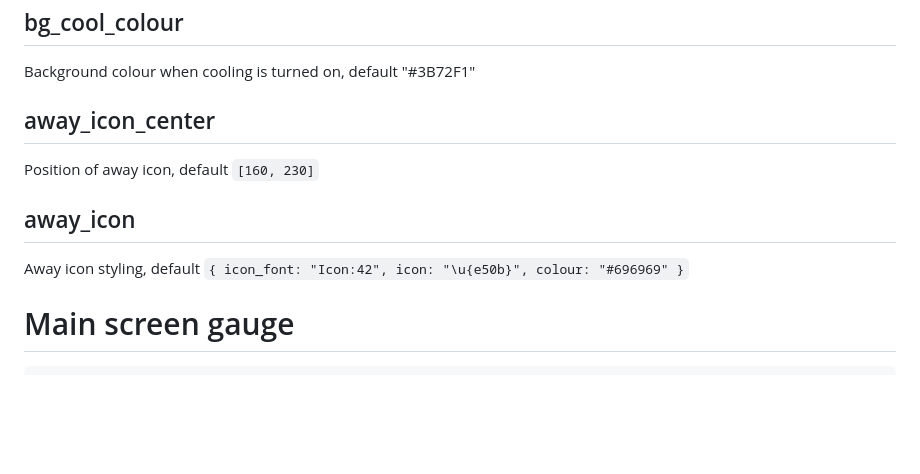
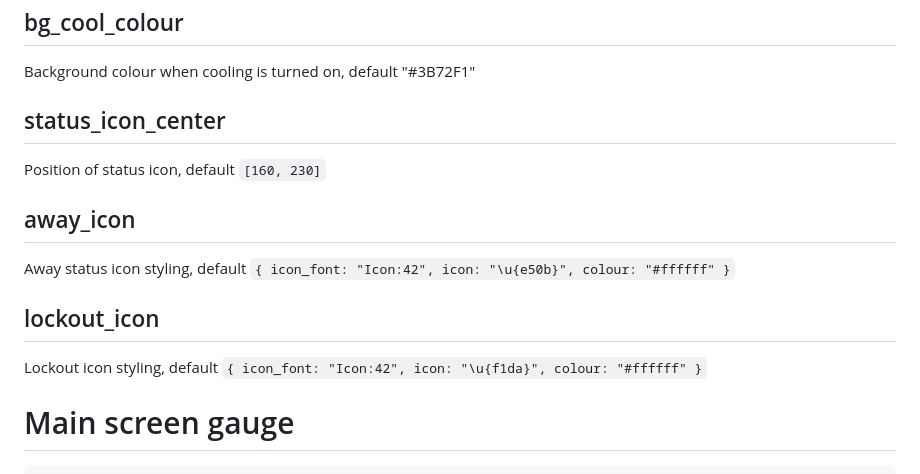
Before and after one commit to jiggak/retherm, a Markdown page: website/content/theme.md, the part around the change. Drawn GitHub-style; blank space fills up the shorter version.

Commit message:
build docs from comments

```diff
--- a/website/content/theme.md
+++ b/website/content/theme.md
@@ -55,13 +55,19 @@ Background colour when heating is turned on, default "#F17E3B"
 
 Background colour when cooling is turned on, default "#3B72F1"
 
-## away_icon_center
+## status_icon_center
 
-Position of away icon, default `[160, 230]`
+Position of status icon, default `[160, 230]`
 
 ## away_icon
 
-Away icon styling, default `{ icon_font: "Icon:42", icon: "\u{e50b}", colour: "#696969" }`
+Away status icon styling,
+default `{ icon_font: "Icon:42", icon: "\u{e50b}", colour: "#ffffff" }`
+
+## lockout_icon
+
+Lockout icon styling,
+default `{ icon_font: "Icon:42", icon: "\u{f1da}", colour: "#ffffff" }`
 
 # Main screen gauge
 
```
Also changed, not shown: website/content/configuration.md (+6 -0 lines).
